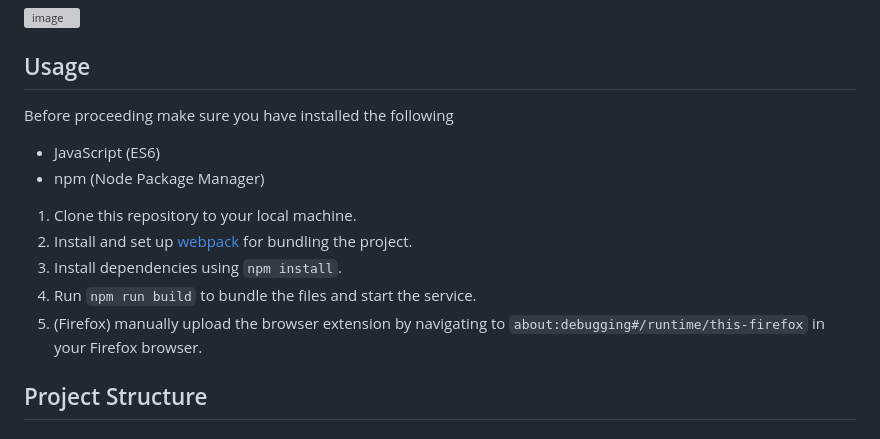
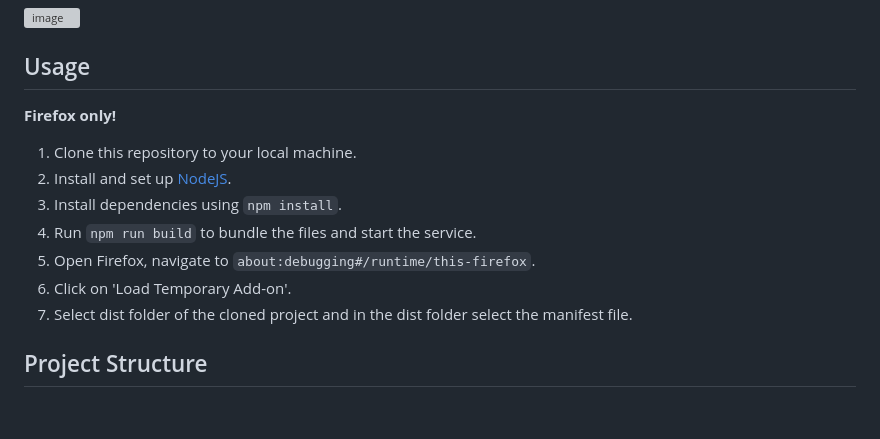
Before and after one commit to 82beja1bwi/consent_agent, a Markdown page: README.md, the part around the change. Drawn GitHub-style; grey boxes are pictures that could not be loaded.

```diff
--- a/README.md
+++ b/README.md
@@ -65,15 +65,16 @@ Upon http-responses containing the custom `ADPC` http-header, the following doma
 
 
 ## Usage
-Before proceeding make sure you have installed the following
-- JavaScript (ES6)
-- npm (Node Package Manager)
+
+**Firefox only!**
 
 1. Clone this repository to your local machine.
-2. Install and set up [webpack](https://webpack.js.org/) for bundling the project.
+2. Install and set up [NodeJS](https://nodejs.org/en/download/package-manager/current).
 3. Install dependencies using `npm install`.
 4. Run `npm run build` to bundle the files and start the service.
-5. (Firefox) manually upload the browser extension by navigating to `about:debugging#/runtime/this-firefox` in your Firefox browser.
+5. Open Firefox, navigate to `about:debugging#/runtime/this-firefox`.
+6. Click on 'Load Temporary Add-on'.
+7. Select dist folder of the cloned project and in the dist folder select the manifest file.
 
 ## Project Structure
 ### Main Folders and Files
```
